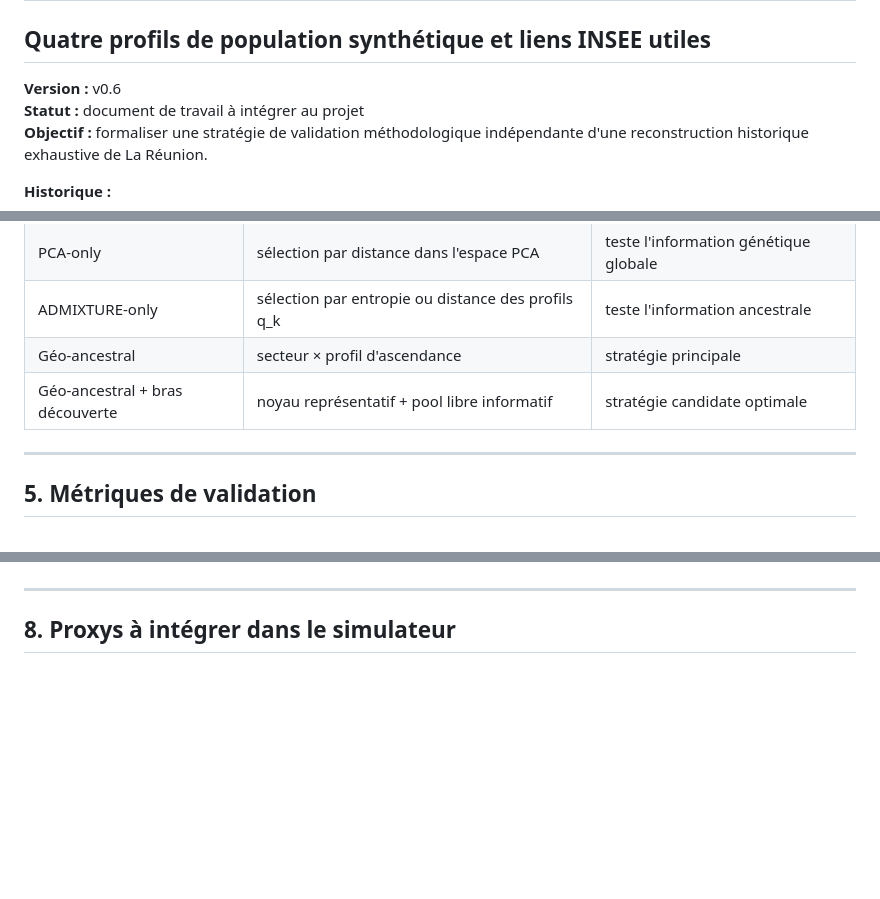
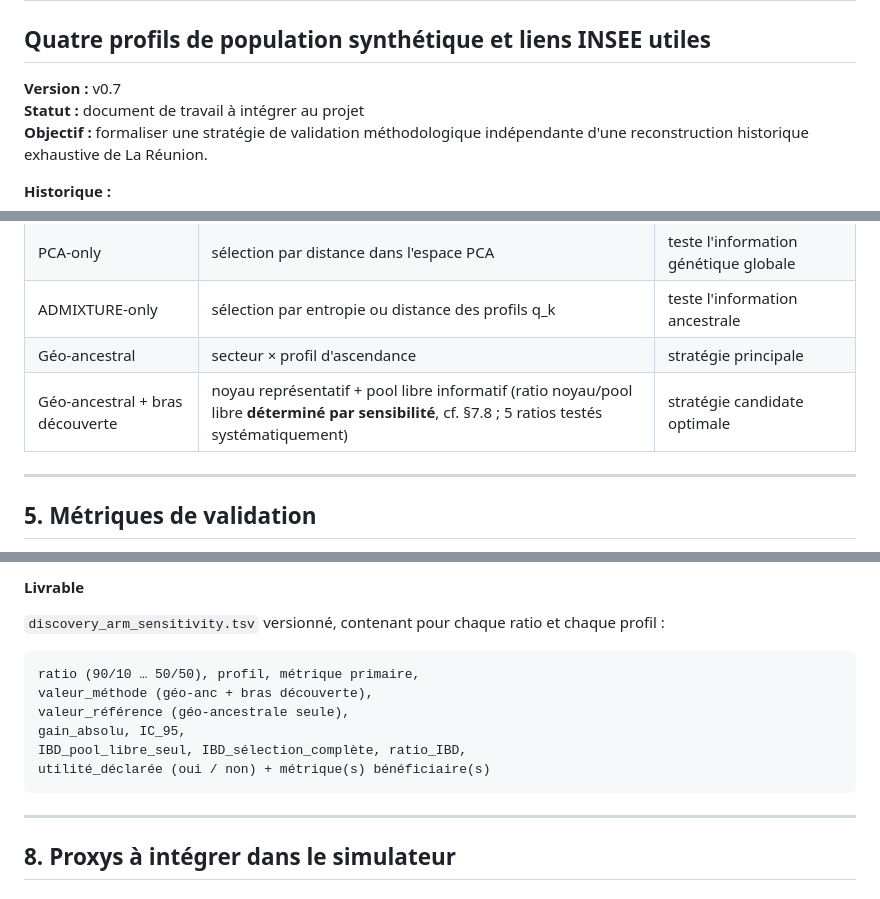
Before and after one commit to patrick-mun/genome_reunion, a Markdown page: METHODOLOGIE_validation_4_profils_population_INSEE.md, 3 parts joined by grey strips. Rendered like a GitHub page; blank space fills up the shorter version.

````diff
--- a/METHODOLOGIE_validation_4_profils_population_INSEE.md
+++ b/METHODOLOGIE_validation_4_profils_population_INSEE.md
@@ -1,7 +1,7 @@
 # Méthodologie de validation in silico — Génome Réunion
 ## Quatre profils de population synthétique et liens INSEE utiles
 
-**Version :** v0.6
+**Version :** v0.7
 **Statut :** document de travail à intégrer au projet
 **Objectif :** formaliser une stratégie de validation méthodologique indépendante d'une reconstruction historique exhaustive de La Réunion.
 
@@ -248,7 +249,7 @@ Chaque profil doit être soumis aux mêmes stratégies de sélection.
 | PCA-only | sélection par distance dans l'espace PCA | teste l'information génétique globale |
 | ADMIXTURE-only | sélection par entropie ou distance des profils q_k | teste l'information ancestrale |
 | Géo-ancestral | secteur × profil d'ascendance | stratégie principale |
-| Géo-ancestral + bras découverte | noyau représentatif + pool libre informatif | stratégie candidate optimale |
+| Géo-ancestral + bras découverte | noyau représentatif + pool libre informatif (ratio noyau/pool libre **déterminé par sensibilité**, cf. §7.8 ; 5 ratios testés systématiquement) | stratégie candidate optimale |
 
 ---
 
@@ -435,3 +485,15 @@ Ce fichier est lui-même soumis à la clause §7.5 de pré-enregistrement.
+#### Livrable
+
+`discovery_arm_sensitivity.tsv` versionné, contenant pour chaque ratio et chaque profil :
+
+```text
+ratio (90/10 … 50/50), profil, métrique primaire,
+valeur_méthode (géo-anc + bras découverte),
+valeur_référence (géo-ancestrale seule),
+gain_absolu, IC_95,
+IBD_pool_libre_seul, IBD_sélection_complète, ratio_IBD,
+utilité_déclarée (oui / non) + métrique(s) bénéficiaire(s)
+```
 
 ---
 
````
Also changed, not shown: other parts of METHODOLOGIE_validation_4_profils_population_INSEE.md (+51 -0 lines).
